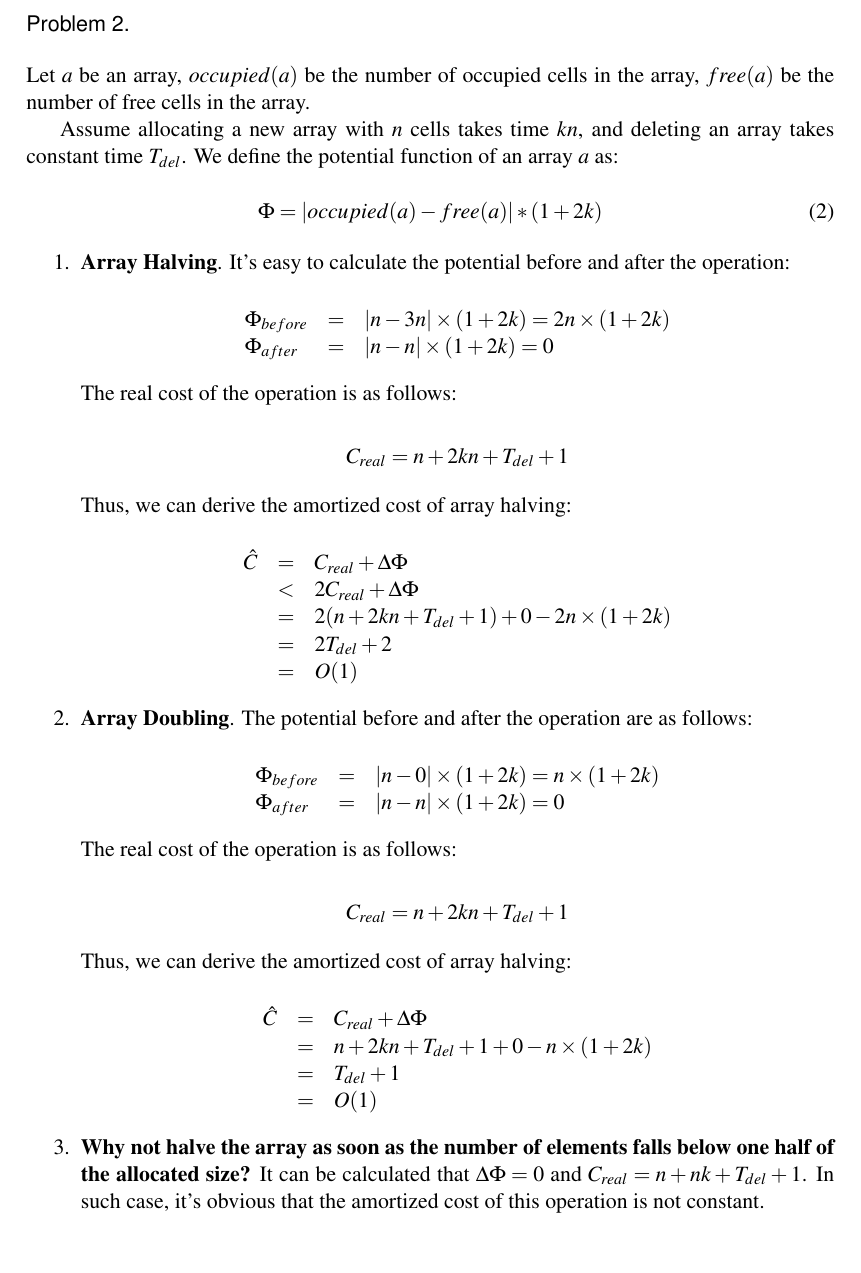
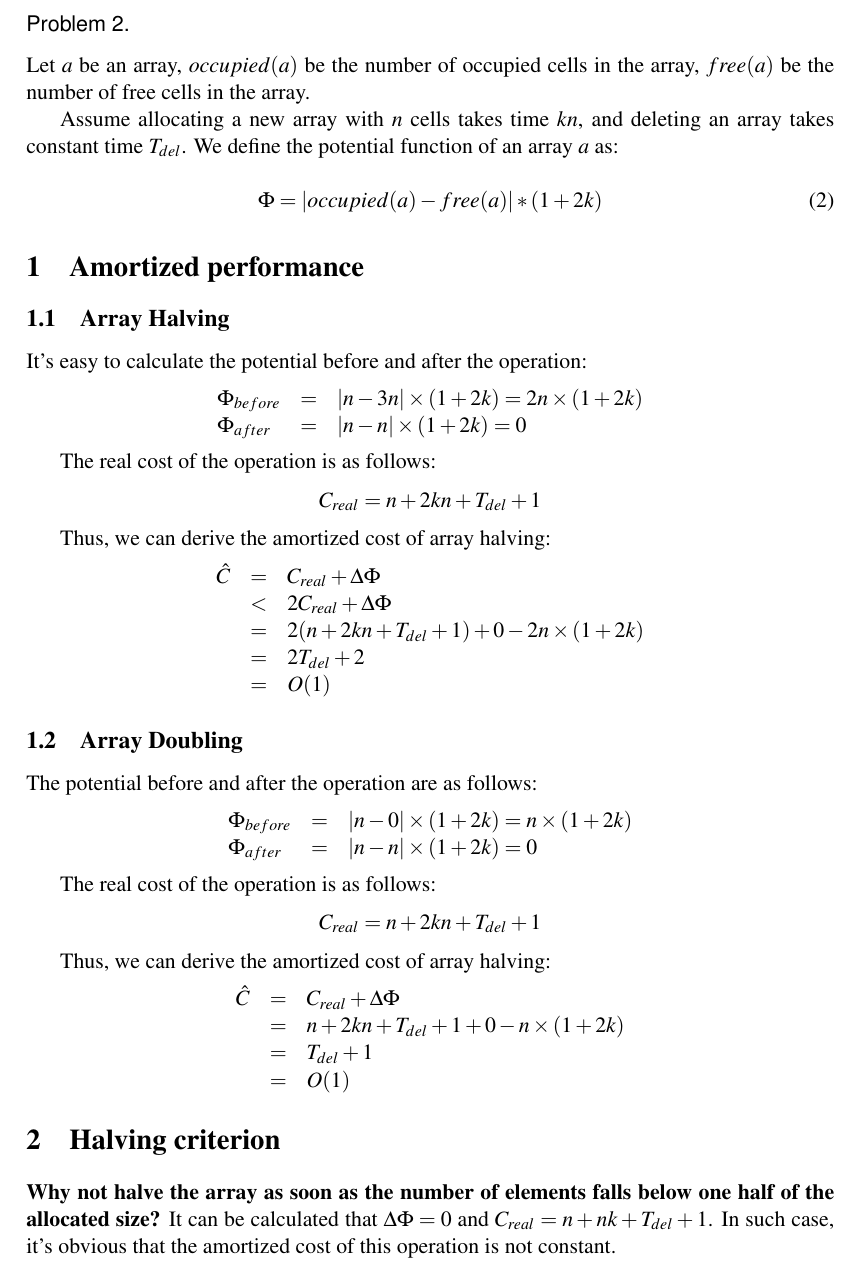
Before and after one commit to epfl-projects/aa-exercises, a LaTeX problem sheet (assignment-1.tex, which reads Problem2.tex): part of page 3 of 5, cut so that both start at the same text. Compiled offline with pdfLaTeX.

Commit message:
Assignment 1 - Problem 2 - Use sections

```diff
--- a/Problem2.tex
+++ b/Problem2.tex
@@ -6,10 +6,10 @@ Assume allocating a new array with $n$ cells takes time $kn$, and deleting an ar
 \Phi = | occupied(a) - free(a) | * (1 + 2k)
 \end{equation}
 
-\begin{enumerate}
+\section{Amortized performance}
 
-\item \textbf{Array Halving}. It's easy to calculate the potential before and after the operation:
-
+  \subsection{Array Halving}
+  It's easy to calculate the potential before and after the operation:
   \[
   \begin{array}{lcl}
     \Phi_{before} & = & | n - 3n | \times (1 + 2k) = 2n \times (1 + 2k) \\
@@ -35,8 +35,8 @@ Thus, we can derive the amortized cost of array halving:
   \end{array}
   \]
 
-\item \textbf{Array Doubling}. The potential before and after the operation are as follows:
-
+  \subsection{Array Doubling}
+  The potential before and after the operation are as follows:
   \[
   \begin{array}{lcl}
     \Phi_{before} & = & | n - 0 | \times (1 + 2k) = n \times (1 + 2k) \\
@@ -61,6 +59,6 @@ Thus, we can derive the amortized cost of array halving:
   \end{array}
   \]
 
-\item \textbf{Why not halve the array as soon as the number of elements falls below one half of the allocated size?} It can be calculated that $\Delta \Phi = 0$ and $C_{real} = n + nk + T_{del} + 1$. In such case, it's obvious that the amortized cost of this operation is not constant.
-
-\end{enumerate}
+\section{Halving criterion}
+  \textbf{Why not halve the array as soon as the number of elements falls below one half of the allocated size?}
+  It can be calculated that $\Delta \Phi = 0$ and $C_{real} = n + nk + T_{del} + 1$. In such case, it's obvious that the amortized cost of this operation is not constant.
```
Also changed, not shown: Problem2.tex (6 more changed lines). Lines whose indentation alone changed are shown as unchanged.
